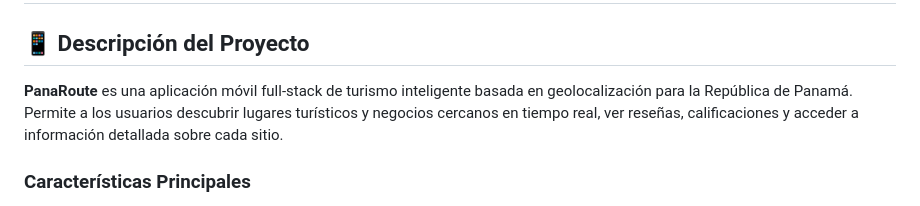
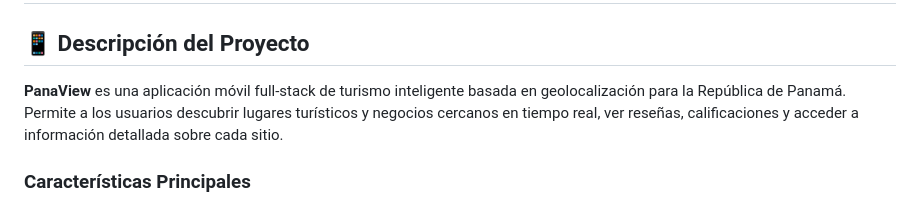
Before and after one commit to patrickvillarroel/PanaView, a Markdown page: README.md, the part around the change. Drawn GitHub-style.

Commit message:
Change project name in README
Updated project name from 'PanaRoute' to 'PanaView' in the README.

```diff
--- a/README.md
+++ b/README.md
@@ -2,7 +2,7 @@
 
 ## 📱 Descripción del Proyecto
 
-**PanaRoute** es una aplicación móvil full-stack de turismo inteligente basada en geolocalización para la República de Panamá. Permite a los usuarios descubrir lugares turísticos y negocios cercanos en tiempo real, ver reseñas, calificaciones y acceder a información detallada sobre cada sitio.
+**PanaView** es una aplicación móvil full-stack de turismo inteligente basada en geolocalización para la República de Panamá. Permite a los usuarios descubrir lugares turísticos y negocios cercanos en tiempo real, ver reseñas, calificaciones y acceder a información detallada sobre cada sitio.
 
 ### Características Principales
 
```
